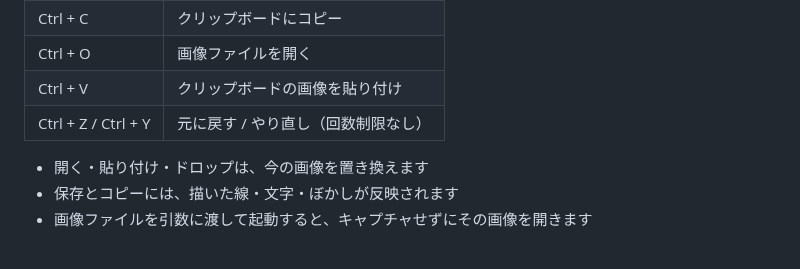
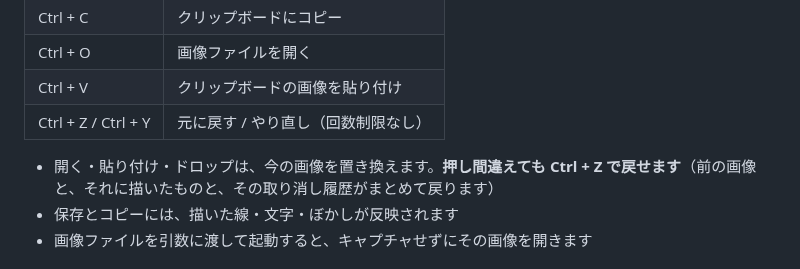
Before and after one commit to a2d4f3s1/CapturaClipA2, a Markdown page: README.md, the part around the change. Rendered like a GitHub page.

```diff
--- a/README.md
+++ b/README.md
@@ -74,7 +74,7 @@ Windows 10 / 11（64bit）。追加のランタイムは不要です。実行フ
 | Ctrl + V | クリップボードの画像を貼り付け |
 | Ctrl + Z / Ctrl + Y | 元に戻す / やり直し（回数制限なし） |
 
-- 開く・貼り付け・ドロップは、今の画像を置き換えます
+- 開く・貼り付け・ドロップは、今の画像を置き換えます。**押し間違えても Ctrl + Z で戻せます**（前の画像と、それに描いたものと、その取り消し履歴がまとめて戻ります）
 - 保存とコピーには、描いた線・文字・ぼかしが反映されます
 - 画像ファイルを引数に渡して起動すると、キャプチャせずにその画像を開きます
 
```
Also changed, not shown: CHANGELOG.md (+20 -0 lines), docs/manual.md (+4 -3 lines), docs/CCA2_Setting_05_save.png, 9 other files.
